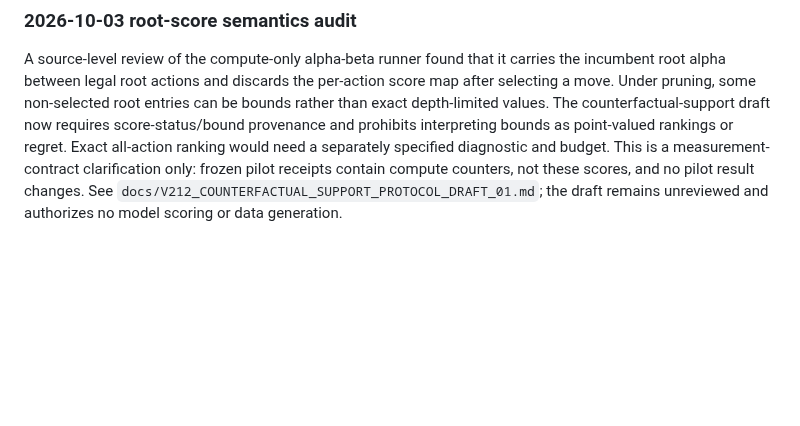
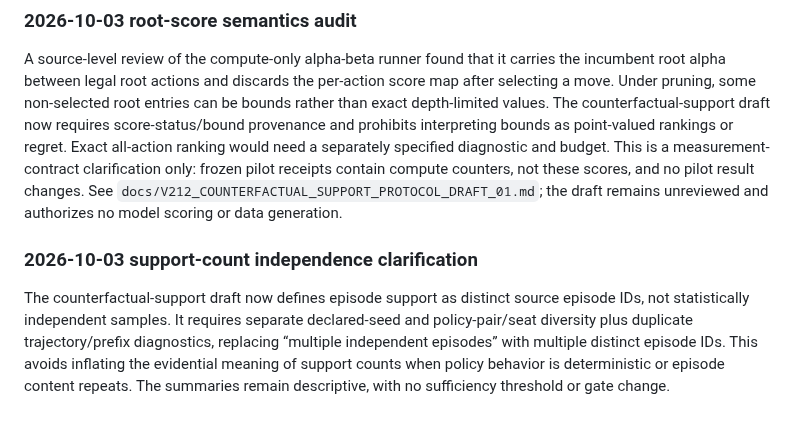
Before and after one commit to dakiemdarktharr/caissa-jepa, a Markdown page: ROADMAP.md, the part around the change. Rendered like a GitHub page; blank space fills up the shorter version.

Commit message:
Record support-count independence clarification

```diff
--- a/ROADMAP.md
+++ b/ROADMAP.md
@@ -332,3 +332,14 @@ This is a measurement-contract clarification only: frozen pilot receipts
 contain compute counters, not these scores, and no pilot result changes. See
 `docs/V212_COUNTERFACTUAL_SUPPORT_PROTOCOL_DRAFT_01.md`; the draft remains
 unreviewed and authorizes no model scoring or data generation.
+
+
+### 2026-10-03 support-count independence clarification
+
+The counterfactual-support draft now defines episode support as distinct
+source episode IDs, not statistically independent samples. It requires
+separate declared-seed and policy-pair/seat diversity plus duplicate
+trajectory/prefix diagnostics, replacing “multiple independent episodes” with
+multiple distinct episode IDs. This avoids inflating the evidential meaning of
+support counts when policy behavior is deterministic or episode content repeats.
+The summaries remain descriptive, with no sufficiency threshold or gate change.
```
